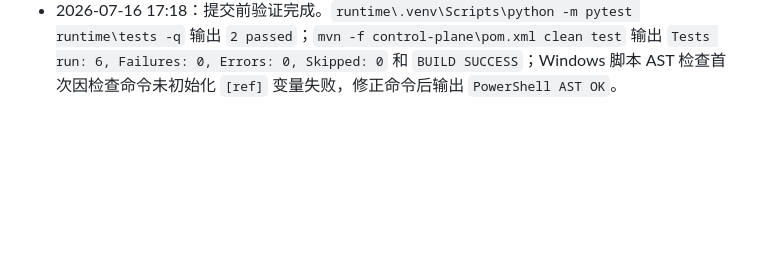
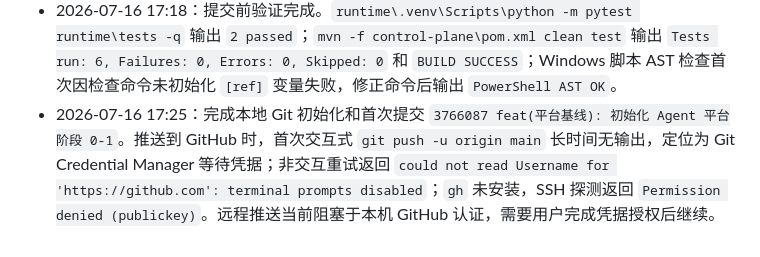
Before and after one commit to atlantis68/agent-platform, a Markdown page: progress.md, the part around the change. GitHub-like rendering; blank space fills up the shorter version.

Commit message:
chore(项目治理): 记录 GitHub 推送认证阻塞
记录首次推送 GitHub 时缺少 HTTPS 凭据、GitHub CLI 未安装以及 SSH key 无权限的事实。

本次变更仅更新项目进度和问题日志，不涉及业务代码。

```diff
--- a/progress.md
+++ b/progress.md
@@ -60,3 +60,4 @@
 - 2026-07-16 17:10：用户确认本阶段改造已验证通过；本次只做归档和下一阶段规划，不启动阶段 2 编码。已补充 `README.md`、`task_plan.md`、`docs/roadmap/phased-delivery-plan.md` 和阶段 2 实施计划中的下一步说明，明确阶段 2 默认先用 `http_echo` 与 `mcp_local_time` demo 工具打通工具调用、审计和 SSE 展示闭环；真实 HTTP API、真实 MCP server、工具风险策略和新增 SDK 依赖授权均为可选信息，不提供也可按默认 demo 工具进入阶段 2。
 - 2026-07-16：用户提供远程仓库 `https://github.com/atlantis68/agent-platform.git`，并明确授权将当前项目改动提交并推送到远程。已将 Git 写操作授权规则从“暂不执行”调整为“默认禁止，用户明确授权后可执行”，本次授权范围仅包含初始化仓库、提交当前项目和推送远程。
 - 2026-07-16 17:18：提交前验证完成。`runtime\.venv\Scripts\python -m pytest runtime\tests -q` 输出 `2 passed`；`mvn -f control-plane\pom.xml clean test` 输出 `Tests run: 6, Failures: 0, Errors: 0, Skipped: 0` 和 `BUILD SUCCESS`；Windows 脚本 AST 检查首次因检查命令未初始化 `[ref]` 变量失败，修正命令后输出 `PowerShell AST OK`。
+- 2026-07-16 17:25：完成本地 Git 初始化和首次提交 `3766087 feat(平台基线): 初始化 Agent 平台阶段 0-1`。推送到 GitHub 时，首次交互式 `git push -u origin main` 长时间无输出，定位为 Git Credential Manager 等待凭据；非交互重试返回 `could not read Username for 'https://github.com': terminal prompts disabled`；`gh` 未安装，SSH 探测返回 `Permission denied (publickey)`。远程推送当前阻塞于本机 GitHub 认证，需要用户完成凭据授权后继续。
```
Also changed, not shown: 1 other file.
